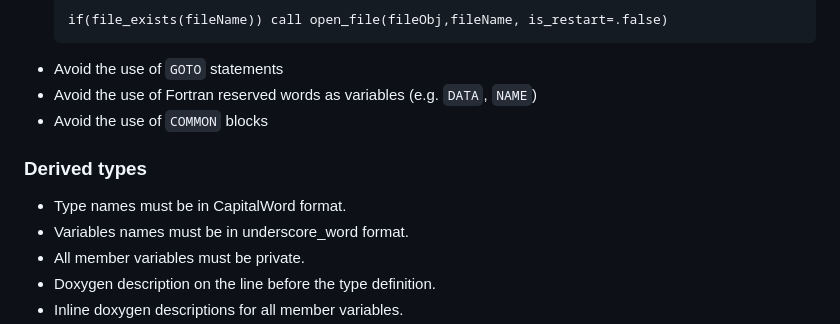
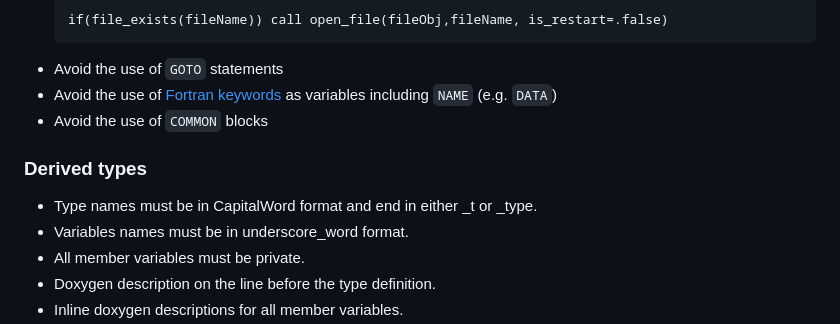
Before and after one commit to NOAA-GFDL/FMScoupler, a Markdown page: CODE_STYLE.md, the part around the change. Rendered like a GitHub page.

````diff
--- a/CODE_STYLE.md
+++ b/CODE_STYLE.md
@@ -30,12 +30,14 @@
   if(file_exists(fileName)) call open_file(fileObj,fileName, is_restart=.false)
   ```
 * Avoid the use of `GOTO` statements
-* Avoid the use of Fortran reserved words as variables (e.g. `DATA`, `NAME`)
+* Avoid the use of
+[Fortran keywords](https://fortranwiki.org/fortran/show/Keywords)
+as variables including `NAME` (e.g. `DATA`)
 * Avoid the use of `COMMON` blocks
 
 ### Derived types
 
-* Type names must be in CapitalWord format.
+* Type names must be in CapitalWord format and end in either _t or _type.
 * Variables names must be in underscore_word format.
 * All member variables must be private.
 * Doxygen description on the line before the type definition.
````
Also changed, not shown: CONTRIBUTING.md (+15 -8 lines), README.md (+3 -1 lines).
